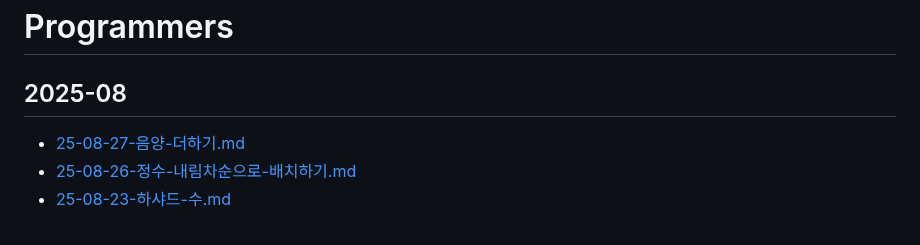
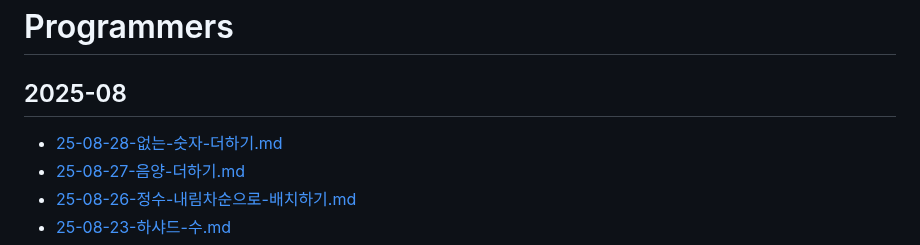
Before and after one commit to macaronpark/study, a Markdown page: algorithm/programmers/README.md, the part around the change. GitHub-like rendering.

```diff
--- a/algorithm/programmers/README.md
+++ b/algorithm/programmers/README.md
@@ -2,6 +2,7 @@
 
 ## 2025-08
 
+- [25-08-28-없는-숫자-더하기.md](/algorithm/programmers/25-08-28-없는-숫자-더하기.md)
 - [25-08-27-음양-더하기.md](/algorithm/programmers/25-08-27-음양-더하기.md)
 - [25-08-26-정수-내림차순으로-배치하기.md](/algorithm/programmers/25-08-26-정수-내림차순으로-배치하기.md)
 - [25-08-23-하샤드-수.md](/algorithm/programmers/25-08-23-하샤드-수.md)
```
Also changed, not shown: algorithm/programmers/25-08-28-없는-숫자-더하기.md (added, +85 -0 lines).
